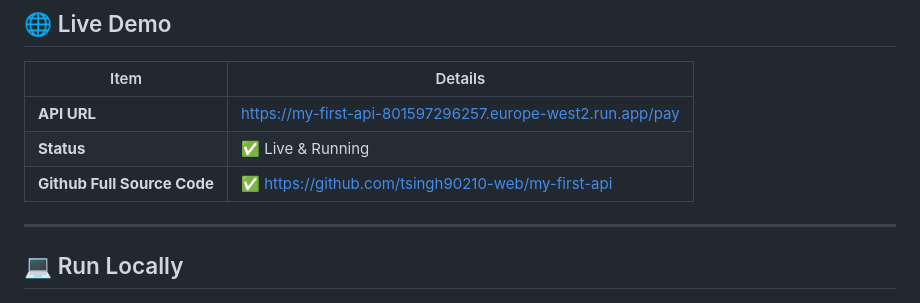
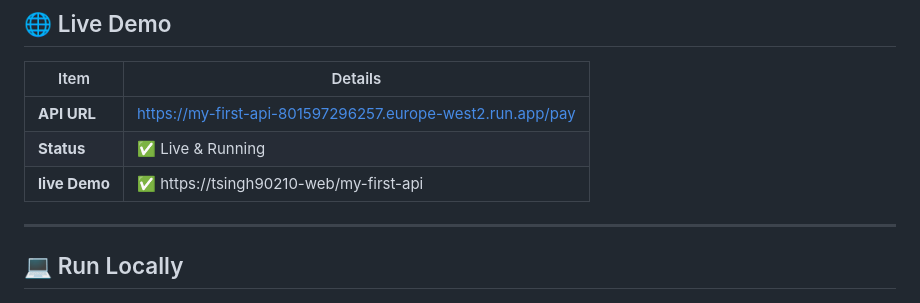
Before and after one commit to tsingh90210-web/my-first-api, a Markdown page: README.md, the part around the change. GitHub-like rendering.

```diff
--- a/README.md
+++ b/README.md
@@ -76,7 +76,7 @@ This project uses **Terraform** to define and provision the Cloud Run infrastruc
 |------|---------|
 | **API URL** | https://my-first-api-801597296257.europe-west2.run.app/pay |
 | **Status** | ✅ Live & Running |
-| **Github Full Source Code** |✅ https://github.com/tsingh90210-web/my-first-api |
+| **live Demo** |✅ https://tsingh90210-web/my-first-api |
 
 ---
 
```
